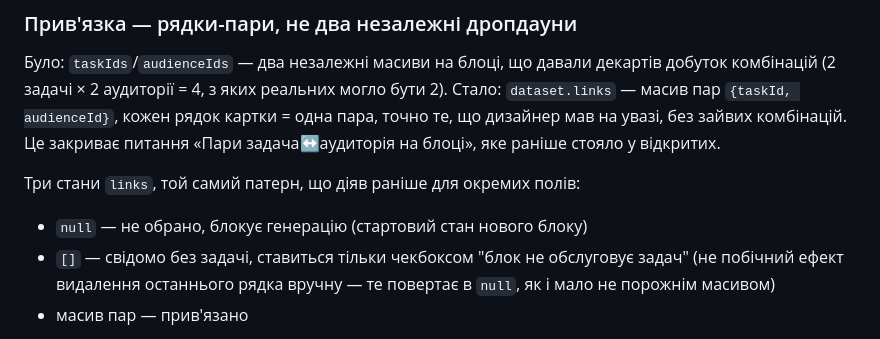
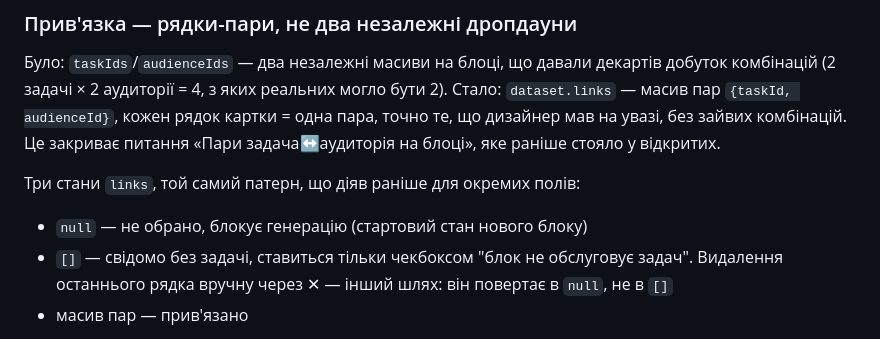
Before and after one commit to artlovingtania-boop/ux-decision-sandbox, a Markdown page: PROGRESS.md, the part around the change. Drawn GitHub-style.

Commit message:
PROGRESS.md: перефразовано обірване речення про links: []
Co-Authored-By: Claude Sonnet 5 <noreply@anthropic.com>

```diff
--- a/PROGRESS.md
+++ b/PROGRESS.md
@@ -34,7 +34,7 @@ form-screen: категорія · чим підкріплюється · ауд
 Три стани `links`, той самий патерн, що діяв раніше для окремих полів:
 
 - `null` — не обрано, блокує генерацію (стартовий стан нового блоку)
-- `[]` — свідомо без задачі, ставиться тільки чекбоксом "блок не обслуговує задач" (не побічний ефект видалення останнього рядка вручну — те повертає в `null`, як і мало не порожнім масивом)
+- `[]` — свідомо без задачі, ставиться тільки чекбоксом "блок не обслуговує задач". Видалення останнього рядка вручну через ✕ — інший шлях: він повертає в `null`, не в `[]`
 - масив пар — прив'язано
 
 `audienceId` у парі — конкретний id аудиторії, або рядок `"__all__"` ("усі аудиторії", перша опція в дропдауні аудиторії, відділена `sl-divider`) — обчислюється наживо при кожному рендері, не застигає знімком. Якщо аудиторія у формі одна — дропдаун аудиторії й слово "для" в рядку не рендеряться взагалі, `audienceId` проставляється примусово (`pruneConfirmRefs()`) при кожному вході на Екран 2. Задача в рядку — звичайний одиночний `sl-select`, без опції "без задачі" (`TASK_NONE_VALUE` прибрано — цю роль тепер бере чекбокс) і без взаємовиключності (не multiple).
```
